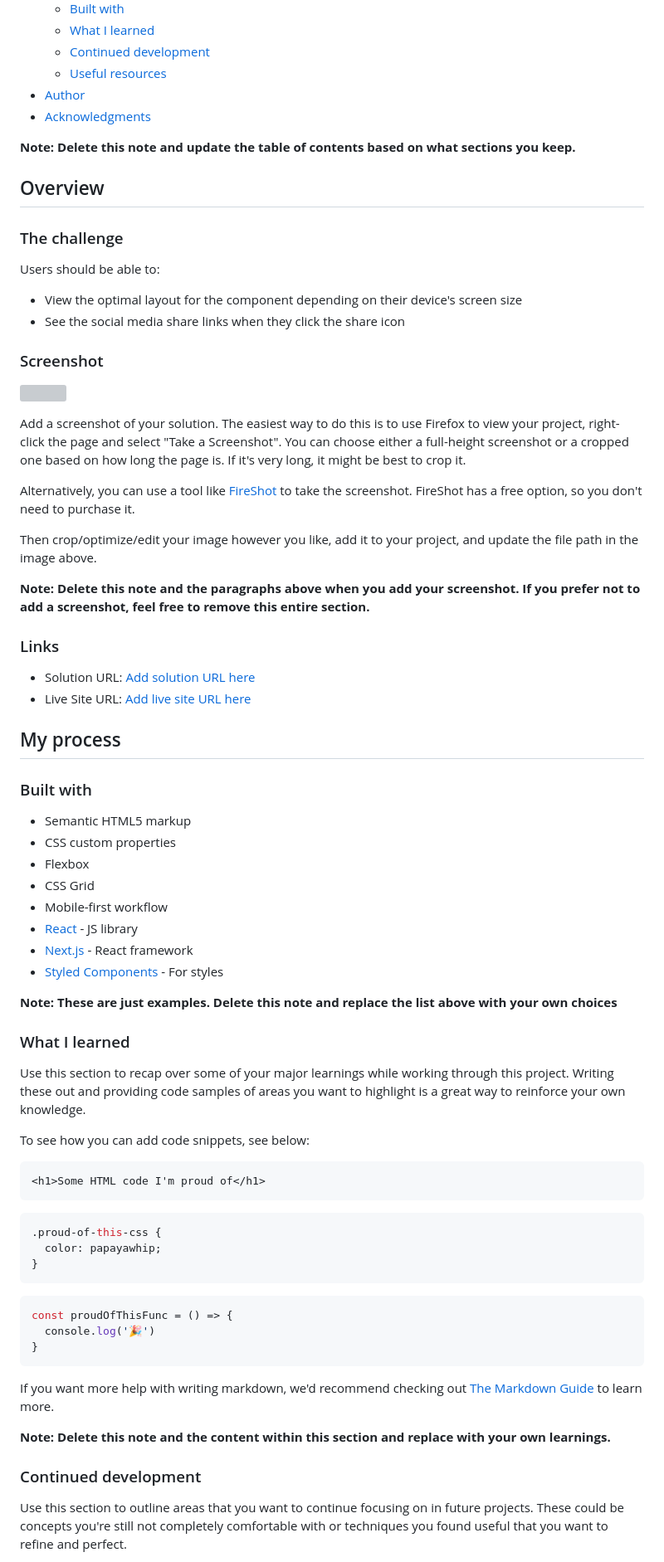
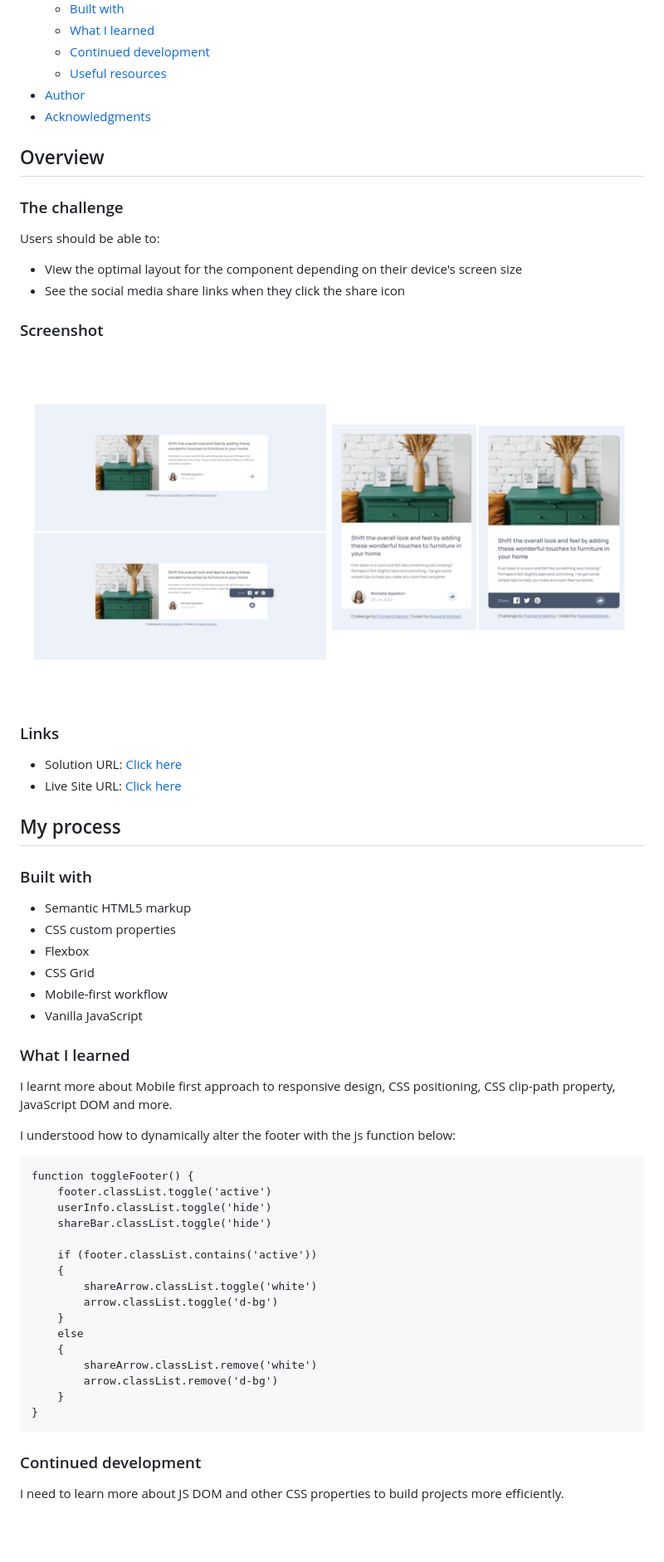
Before and after one commit to rowleks/FE-article-preview, a Markdown page: README-template.md, the part around the change printed below. Shown: that part at 83% size. Drawn GitHub-style; pictures changed too: assets/fe-mentor-article-component.png (added); blank space fills up the shorter version; grey boxes are pictures that could not be loaded.

````diff
--- a/README-template.md
+++ b/README-template.md
@@ -16,8 +16,6 @@ This is a solution to the [Article preview component challenge on Frontend Mento
 - [Author](#author)
 - [Acknowledgments](#acknowledgments)
 
-**Note: Delete this note and update the table of contents based on what sections you keep.**
-
 ## Overview
 
 ### The challenge
@@ -29,20 +27,12 @@ Users should be able to:
 
 ### Screenshot
 
-![](./screenshot.jpg)
-
-Add a screenshot of your solution. The easiest way to do this is to use Firefox to view your project, right-click the page and select "Take a Screenshot". You can choose either a full-height screenshot or a cropped one based on how long the page is. If it's very long, it might be best to crop it.
-
-Alternatively, you can use a tool like [FireShot](https://getfireshot.com/) to take the screenshot. FireShot has a free option, so you don't need to purchase it.
-
-Then crop/optimize/edit your image however you like, add it to your project, and update the file path in the image above.
-
-**Note: Delete this note and the paragraphs above when you add your screenshot. If you prefer not to add a screenshot, feel free to remove this entire section.**
+![](./assets/fe-mentor-article-component.png)
 
 ### Links
 
-- Solution URL: [Add solution URL here](https://your-solution-url.com)
-- Live Site URL: [Add live site URL here](https://your-live-site-url.com)
+- Solution URL: [Click here](https://your-solution-url.com)
+- Live Site URL: [Click here](https://fe-article-component.netlify.app/)
 
 ## My process
 
@@ -53,37 +43,35 @@ Then crop/optimize/edit your image however you like, add it to your project, and
 - Flexbox
 - CSS Grid
 - Mobile-first workflow
-- [React](https://reactjs.org/) - JS library
-- [Next.js](https://nextjs.org/) - React framework
-- [Styled Components](https://styled-components.com/) - For styles
+- Vanilla JavaScript
 
-**Note: These are just examples. Delete this note and replace the list above with your own choices**
 
 ### What I learned
 
-Use this section to recap over some of your major learnings while working through this project. Writing these out and providing code samples of areas you want to highlight is a great way to reinforce your own knowledge.
+I learnt more about Mobile first approach to responsive design, CSS positioning, CSS clip-path property, JavaScript DOM and more.
 
-To see how you can add code snippets, see below:
+I understood how to dynamically alter the footer with the js function below:
 
-```html
-<h1>Some HTML code I'm proud of</h1>
 ```
-```css
-.proud-of-this-css {
-  color: papayawhip;
-}
-```
-```js
-const proudOfThisFunc = () => {
-  console.log('🎉')
+function toggleFooter() {
+    footer.classList.toggle('active')
+    userInfo.classList.toggle('hide')
+    shareBar.classList.toggle('hide')
+
+    if (footer.classList.contains('active'))
+    {
+        shareArrow.classList.toggle('white')
+        arrow.classList.toggle('d-bg')
+    }
+    else
+    {
+        shareArrow.classList.remove('white')
+        arrow.classList.remove('d-bg')
+    }
 }
 ```
 
-If you want more help with writing markdown, we'd recommend checking out [The Markdown Guide](https://www.markdownguide.org/) to learn more.
-
-**Note: Delete this note and the content within this section and replace with your own learnings.**
-
 ### Continued development
 
-Use this section to outline areas that you want to continue focusing on in future projects. These could be concepts you're still not completely comfortable with or techniques you found useful that you want to refine and perfect.
+I need to learn more about JS DOM and other CSS properties to build projects more efficiently.
 
````
Also changed, not shown: other parts of README-template.md (+5 -11 lines), 1 other file.
